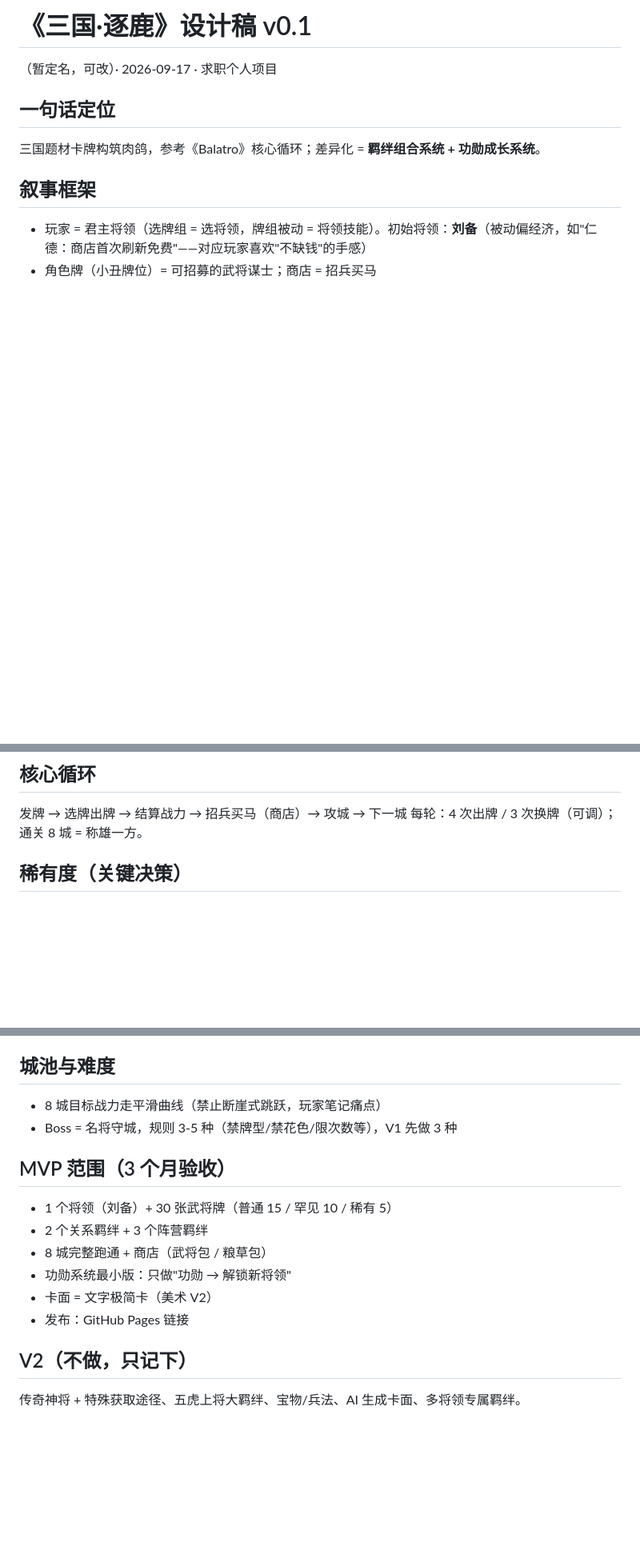
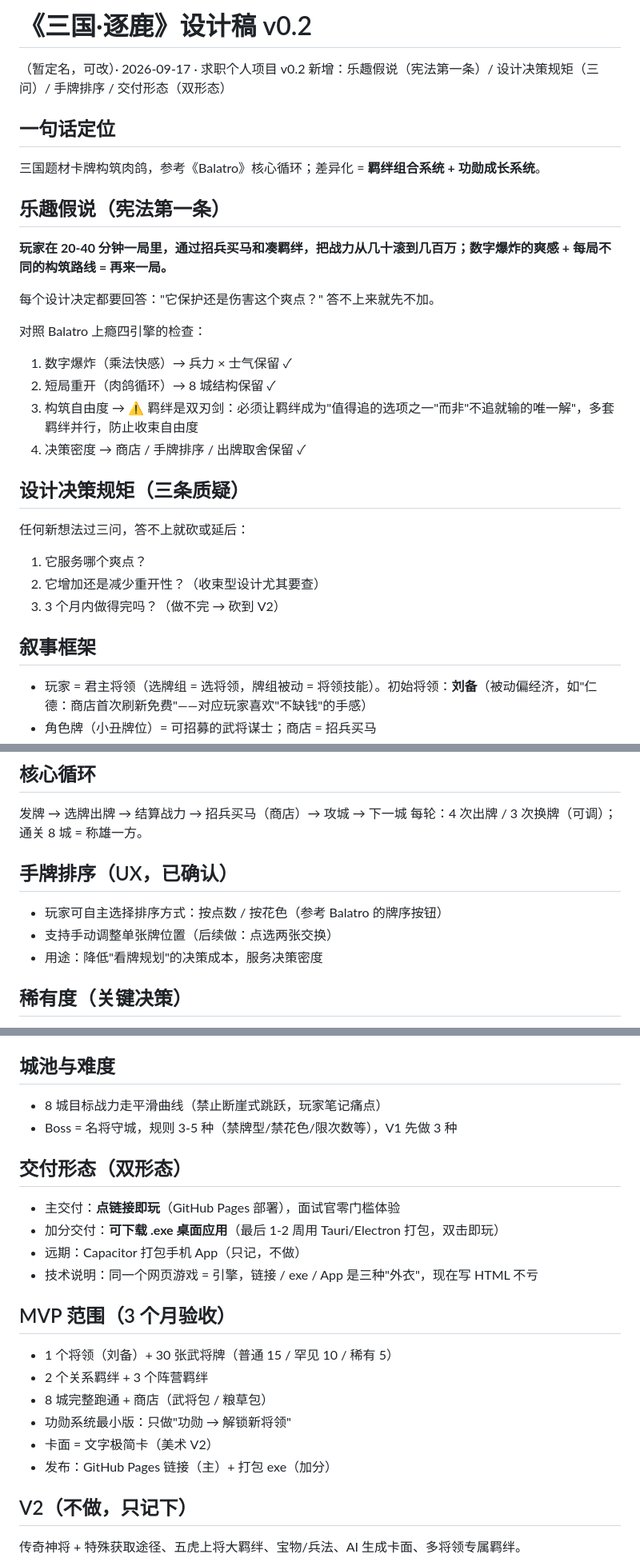
Before and after one commit to CCshark-plus/zhuolu-game, a Markdown page: 三国逐鹿-设计稿-v0.2.md, 3 parts joined by grey strips. Shown at 80% size. Drawn GitHub-style; blank space fills up the shorter version.

Commit message:
设计稿 v0.2：乐趣假说(宪法第一条)+设计决策三问+手牌排序+交付形态双形态

```diff
--- a/设计稿-v0.1.md
+++ b/三国逐鹿-设计稿-v0.2.md
@@ -1,10 +1,30 @@
-# 《三国·逐鹿》设计稿 v0.1
+# 《三国·逐鹿》设计稿 v0.2
 
 （暂定名，可改）· 2026-09-17 · 求职个人项目
+v0.2 新增：乐趣假说（宪法第一条）/ 设计决策规矩（三问）/ 手牌排序 / 交付形态（双形态）
 
 ## 一句话定位
 
 三国题材卡牌构筑肉鸽，参考《Balatro》核心循环；差异化 = **羁绊组合系统 + 功勋成长系统**。
+
+## 乐趣假说（宪法第一条）
+
+**玩家在 20-40 分钟一局里，通过招兵买马和凑羁绊，把战力从几十滚到几百万；数字爆炸的爽感 + 每局不同的构筑路线 = 再来一局。**
+
+每个设计决定都要回答："它保护还是伤害这个爽点？" 答不上来就先不加。
+
+对照 Balatro 上瘾四引擎的检查：
+1. 数字爆炸（乘法快感）→ 兵力 × 士气保留 ✓
+2. 短局重开（肉鸽循环）→ 8 城结构保留 ✓
+3. 构筑自由度 → ⚠️ 羁绊是双刃剑：必须让羁绊成为"值得追的选项之一"而非"不追就输的唯一解"，多套羁绊并行，防止收束自由度
+4. 决策密度 → 商店 / 手牌排序 / 出牌取舍保留 ✓
+
+## 设计决策规矩（三条质疑）
+
+任何新想法过三问，答不上就砍或延后：
+1. 它服务哪个爽点？
+2. 它增加还是减少重开性？（收束型设计尤其要查）
+3. 3 个月内做得完吗？（做不完 → 砍到 V2）
 
 ## 叙事框架
 
@@ -17,6 +37,12 @@
 
 发牌 → 选牌出牌 → 结算战力 → 招兵买马（商店）→ 攻城 → 下一城
 每轮：4 次出牌 / 3 次换牌（可调）；通关 8 城 = 称雄一方。
+
+## 手牌排序（UX，已确认）
+
+- 玩家可自主选择排序方式：按点数 / 按花色（参考 Balatro 的牌序按钮）
+- 支持手动调整单张牌位置（后续做：点选两张交换）
+- 用途：降低"看牌规划"的决策成本，服务决策密度
 
 ## 稀有度（关键决策）
 
@@ -47,6 +74,13 @@
 - 8 城目标战力走平滑曲线（禁止断崖式跳跃，玩家笔记痛点）
 - Boss = 名将守城，规则 3-5 种（禁牌型/禁花色/限次数等），V1 先做 3 种
 
+## 交付形态（双形态）
+
+- 主交付：**点链接即玩**（GitHub Pages 部署），面试官零门槛体验
+- 加分交付：**可下载 .exe 桌面应用**（最后 1-2 周用 Tauri/Electron 打包，双击即玩）
+- 远期：Capacitor 打包手机 App（只记，不做）
+- 技术说明：同一个网页游戏 = 引擎，链接 / exe / App 是三种"外衣"，现在写 HTML 不亏
+
 ## MVP 范围（3 个月验收）
 
 - 1 个将领（刘备）+ 30 张武将牌（普通 15 / 罕见 10 / 稀有 5）
@@ -54,7 +88,7 @@
 - 8 城完整跑通 + 商店（武将包 / 粮草包）
 - 功勋系统最小版：只做"功勋 → 解锁新将领"
 - 卡面 = 文字极简卡（美术 V2）
-- 发布：GitHub Pages 链接
+- 发布：GitHub Pages 链接（主）+ 打包 exe（加分）
 
 ## V2（不做，只记下）
 
```
Also changed, not shown: other parts of 三国逐鹿-设计稿-v0.2.md (+2 -1 lines).
